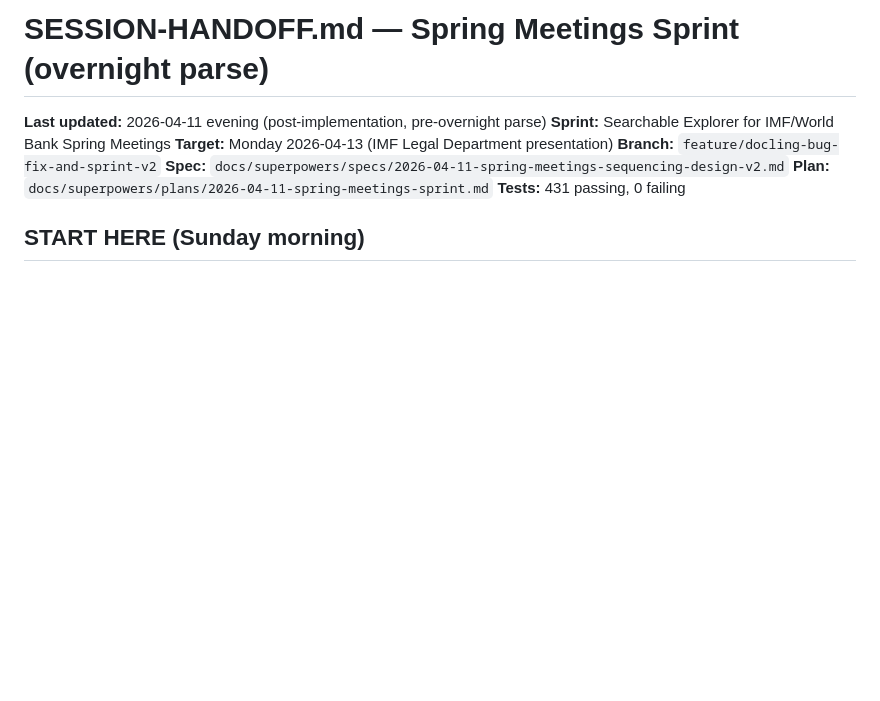
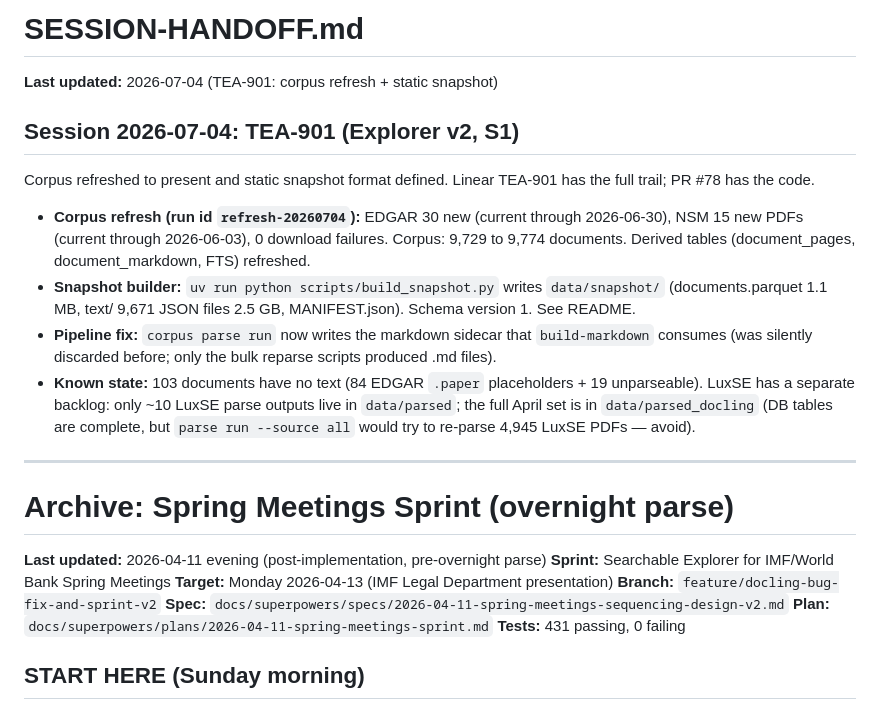
Before and after one commit to Teal-Insights/sovereign-prospectus-corpus, a Markdown page: SESSION-HANDOFF.md, the part around the change. GitHub-like rendering; blank space fills up the shorter version.

Commit message:
docs: SESSION-HANDOFF for TEA-901 session
Co-Authored-By: Claude Fable 5 <noreply@anthropic.com>

```diff
--- a/SESSION-HANDOFF.md
+++ b/SESSION-HANDOFF.md
@@ -1,4 +1,31 @@
-# SESSION-HANDOFF.md — Spring Meetings Sprint (overnight parse)
+# SESSION-HANDOFF.md
+
+**Last updated:** 2026-07-04 (TEA-901: corpus refresh + static snapshot)
+
+## Session 2026-07-04: TEA-901 (Explorer v2, S1)
+
+Corpus refreshed to present and static snapshot format defined. Linear
+TEA-901 has the full trail; PR #78 has the code.
+
+- **Corpus refresh (run id `refresh-20260704`):** EDGAR 30 new (current
+  through 2026-06-30), NSM 15 new PDFs (current through 2026-06-03),
+  0 download failures. Corpus: 9,729 to 9,774 documents. Derived tables
+  (document_pages, document_markdown, FTS) refreshed.
+- **Snapshot builder:** `uv run python scripts/build_snapshot.py` writes
+  `data/snapshot/` (documents.parquet 1.1 MB, text/ 9,671 JSON files
+  2.5 GB, MANIFEST.json). Schema version 1. See README.
+- **Pipeline fix:** `corpus parse run` now writes the markdown sidecar
+  that `build-markdown` consumes (was silently discarded before; only
+  the bulk reparse scripts produced .md files).
+- **Known state:** 103 documents have no text (84 EDGAR `.paper`
+  placeholders + 19 unparseable). LuxSE has a separate backlog: only
+  ~10 LuxSE parse outputs live in `data/parsed`; the full April set is
+  in `data/parsed_docling` (DB tables are complete, but `parse run
+  --source all` would try to re-parse 4,945 LuxSE PDFs — avoid).
+
+---
+
+# Archive: Spring Meetings Sprint (overnight parse)
 
 **Last updated:** 2026-04-11 evening (post-implementation, pre-overnight parse)
 **Sprint:** Searchable Explorer for IMF/World Bank Spring Meetings
```
